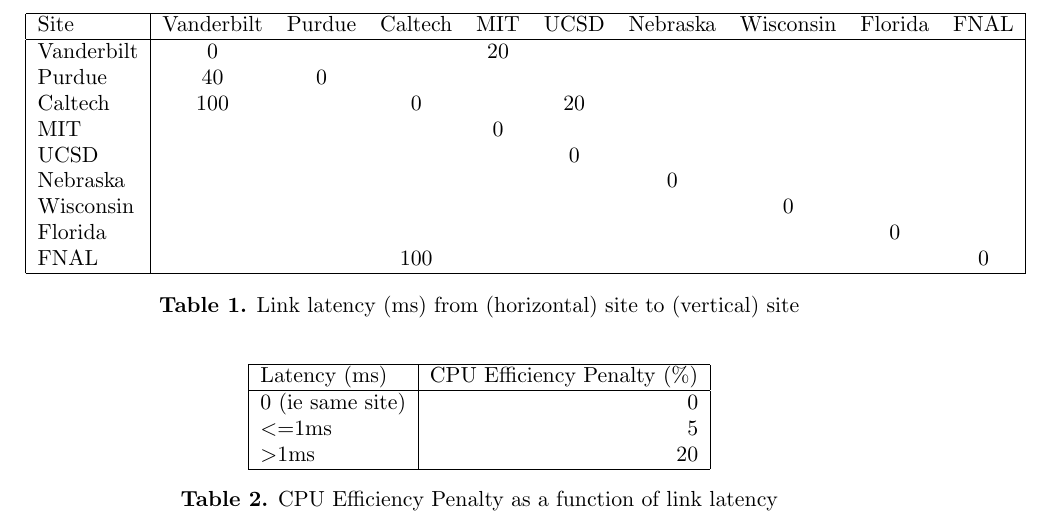
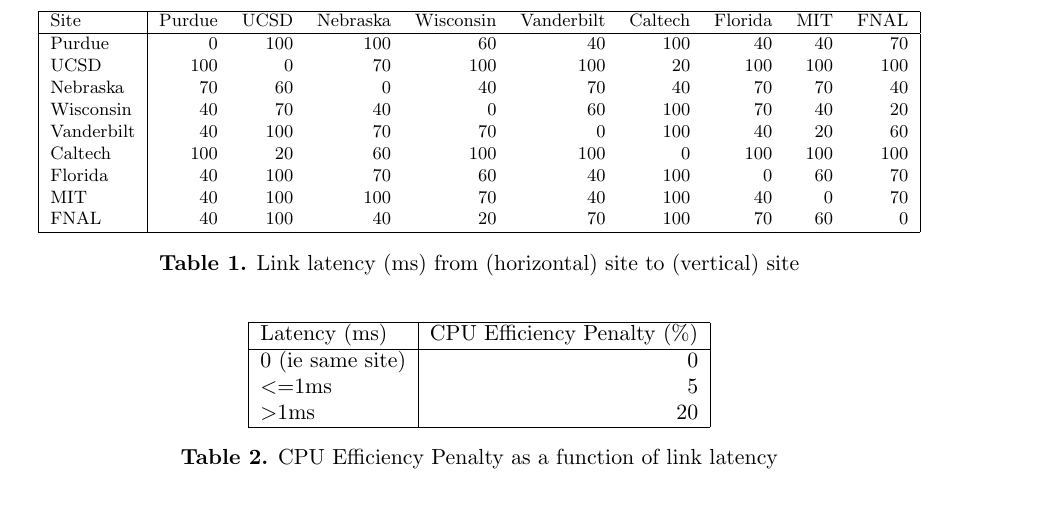
Before and after one commit to gowdy/chep15, a LaTeX document (sitesim.tex): part of page 4 of 4, cut so that both start at the same text. Compiled offline with pdfLaTeX; a LaTeX package or settings file that is missing is left out.

Commit message:
update table with latency information

```diff
--- a/sitesim.tex
+++ b/sitesim.tex
@@ -179,23 +179,24 @@
 
 \begin{table}
   \begin{center}
-    \begin{tabular}{|l|ccccccccc|}
-      \hline
-      Site & Vanderbilt & Purdue & Caltech & MIT & UCSD & Nebraska &
-      Wisconsin & Florida & FNAL \\
-      \hline
-      Vanderbilt & 0 & & & 20 & & & & & \\
-      Purdue & 40 & 0 & & & & & & & \\
-      Caltech & 100 & & 0 & & 20 & & & & \\
-      MIT & & & & 0 & & & & & \\
-      UCSD & & & & & 0 & & & & \\
-      Nebraska & & & & & & 0 & & & \\
-      Wisconsin & & & & & & & 0 & & \\
-      Florida & & & & & & & & 0 & \\
-      FNAL & & & 100 & & & & & & 0 \\
-      \hline
-    \end{tabular}
-    \caption{Link latency (ms) from (horizontal) site to (vertical) site\label{tab:latency}}
+    \begin{footnotesize}
+      \begin{tabular}{|l|rrrrrrrrr|}
+        \hline
+        Site & Purdue & UCSD & Nebraska & Wisconsin & Vanderbilt & Caltech & Florida & MIT & FNAL \\
+        \hline
+        Purdue & 0 & 100 & 100 & 60 & 40 & 100 & 40 & 40 & 70 \\
+        UCSD & 100 & 0 & 70 & 100 & 100 & 20 & 100 & 100 & 100 \\
+        Nebraska & 70 & 60 & 0 & 40 & 70 & 40 & 70 & 70 & 40 \\
+        Wisconsin & 40 & 70 & 40 & 0 & 60 & 100 & 70 & 40 & 20 \\
+        Vanderbilt & 40 & 100 & 70 & 70 & 0 & 100 & 40 & 20 & 60 \\
+        Caltech & 100 & 20 & 60 & 100 & 100 & 0 & 100 & 100 & 100 \\
+        Florida & 40 & 100 & 70 & 60 & 40 & 100 & 0 & 60 & 70 \\
+        MIT & 40 & 100 & 100 & 70 & 40 & 100 & 40 & 0 & 70 \\
+        FNAL & 40 & 100 & 40 & 20 & 70 & 100 & 70 & 60 & 0 \\
+        \hline
+      \end{tabular}
+      \caption{Link latency (ms) from (horizontal) site to (vertical) site\label{tab:latency}}
+    \end{footnotesize}
   \end{center}
 \end{table}
 
```
